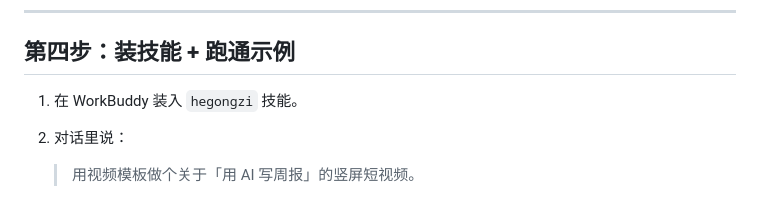
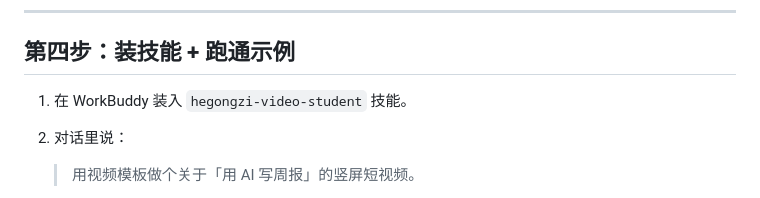
Before and after one commit to hegongzi1211/hegongzi, a Markdown page: skill/references/SETUP.md, the part around the change. Rendered like a GitHub page.

```diff
--- a/skill/references/SETUP.md
+++ b/skill/references/SETUP.md
@@ -55,7 +55,7 @@ export WHISPER_MODEL_PATH="$HOME/models/ggml-small.bin"   # 打轴必填，没
 
 ## 第四步：装技能 + 跑通示例
 
-1. 在 WorkBuddy 装入 `hegongzi` 技能。
+1. 在 WorkBuddy 装入 `hegongzi-video-student` 技能。
 2. 对话里说：
 
    > 用视频模板做个关于「用 AI 写周报」的竖屏短视频。
```
Also changed, not shown: README.md (+6 -6 lines), skill/SKILL.md (+2 -2 lines).
